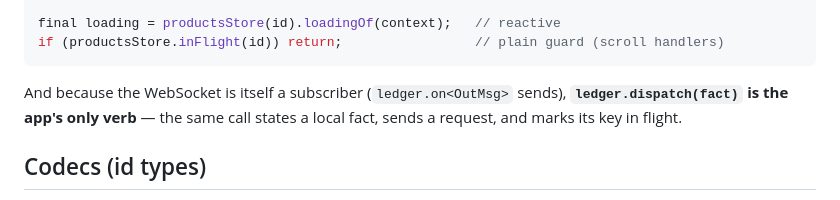
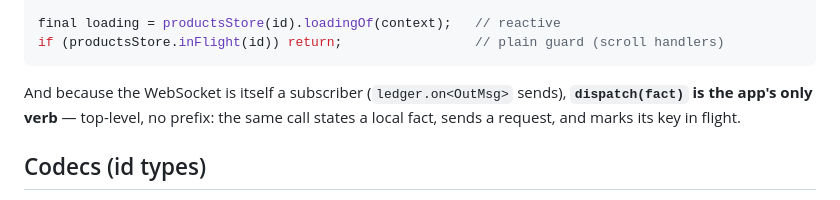
Before and after one commit to CardosoShlomo/canon_flutter, a Markdown page: README.md, the part around the change. Rendered like a GitHub page.

Commit message:
Document top-level dispatch

````diff
--- a/README.md
+++ b/README.md
@@ -308,7 +308,7 @@ final loading = productsStore(id).loadingOf(context);   // reactive
 if (productsStore.inFlight(id)) return;                 // plain guard (scroll handlers)
 ```
 
-And because the WebSocket is itself a subscriber (`ledger.on<OutMsg>` sends), **`ledger.dispatch(fact)` is the app's only verb** — the same call states a local fact, sends a request, and marks its key in flight.
+And because the WebSocket is itself a subscriber (`ledger.on<OutMsg>` sends), **`dispatch(fact)` is the app's only verb** — top-level, no prefix: the same call states a local fact, sends a request, and marks its key in flight.
 
 ## Codecs (id types)
 
````
